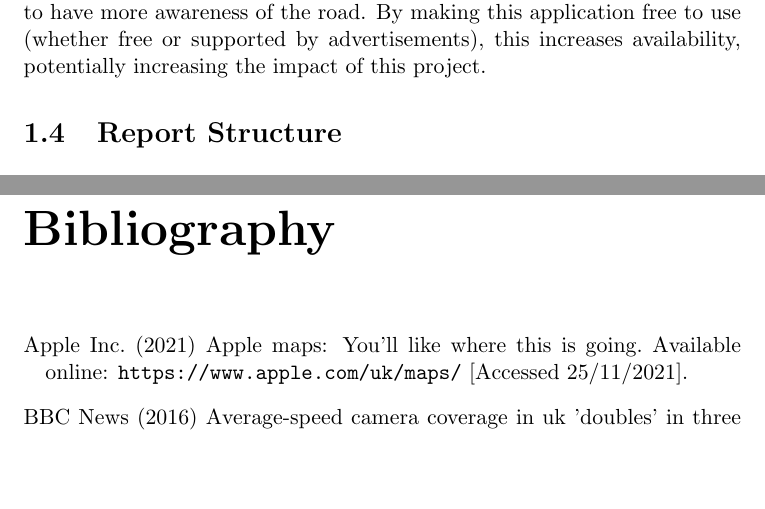
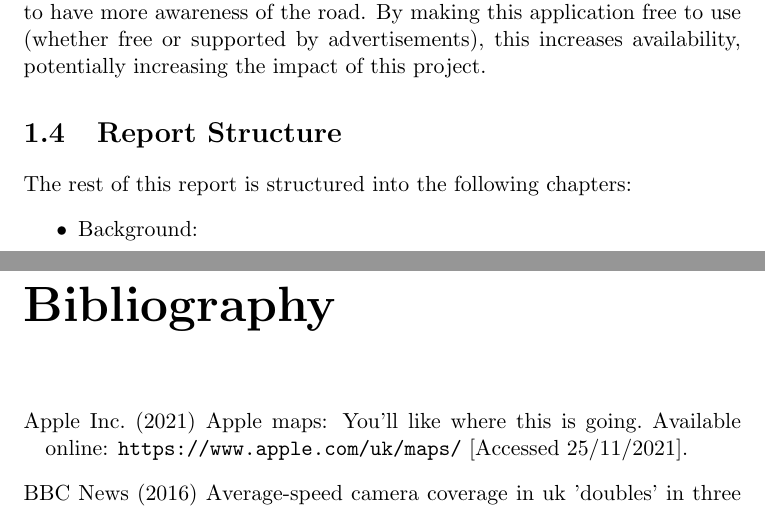
Before and after one commit to fisherthewol/FYP-SmartKart, a LaTeX document (Documents/FinalReport/finalreport.tex): two parts of pages 5 and 6 of 6, joined at a grey line, cut so that both start at the same text, the shorter picture padded with empty space. Compiled offline with pdfLaTeX.

Commit message:
Begin structure list.

```diff
--- a/Documents/FinalReport/finalreport.tex
+++ b/Documents/FinalReport/finalreport.tex
@@ -37,7 +37,10 @@ While lawful drivers should be aware of their speed anyway, it is likely that ma
 \section{A solution}
 By creating a smartphone application that warns a user if they are about to exceed the speed limit, the load on the driver can be reduced, allowing them to have more awareness of the road. By making this application free to use (whether free or supported by advertisements), this increases availability, potentially increasing the impact of this project.
 \section{Report Structure}
-
+The rest of this report is structured into the following chapters:
+\begin{itemize}
+	\item Background:
+\end{itemize}
 
 \bibliography{finalrep}
 \end{document}
```
Also changed, not shown: Documents/FinalReport/finalreport.pdf.
